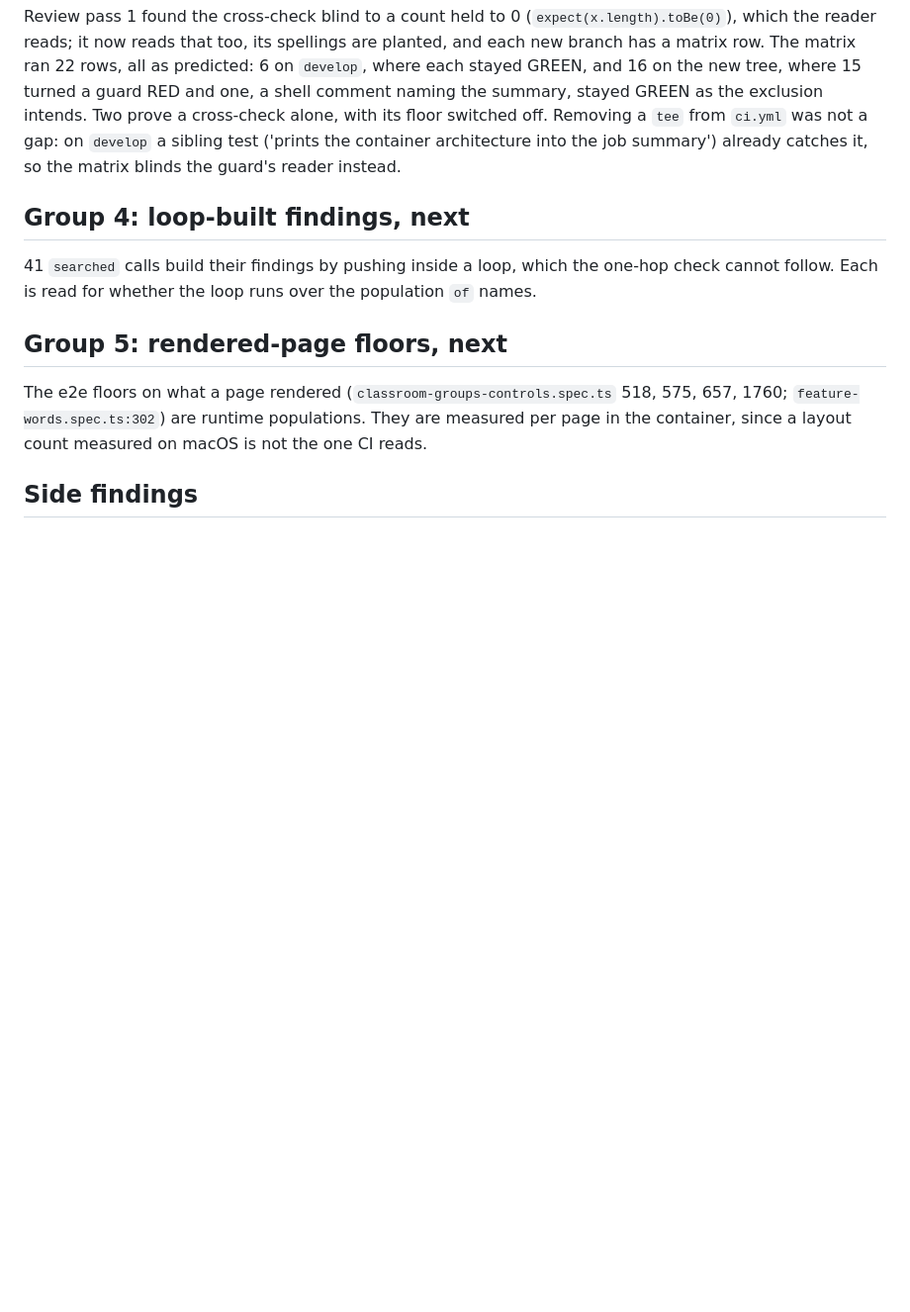
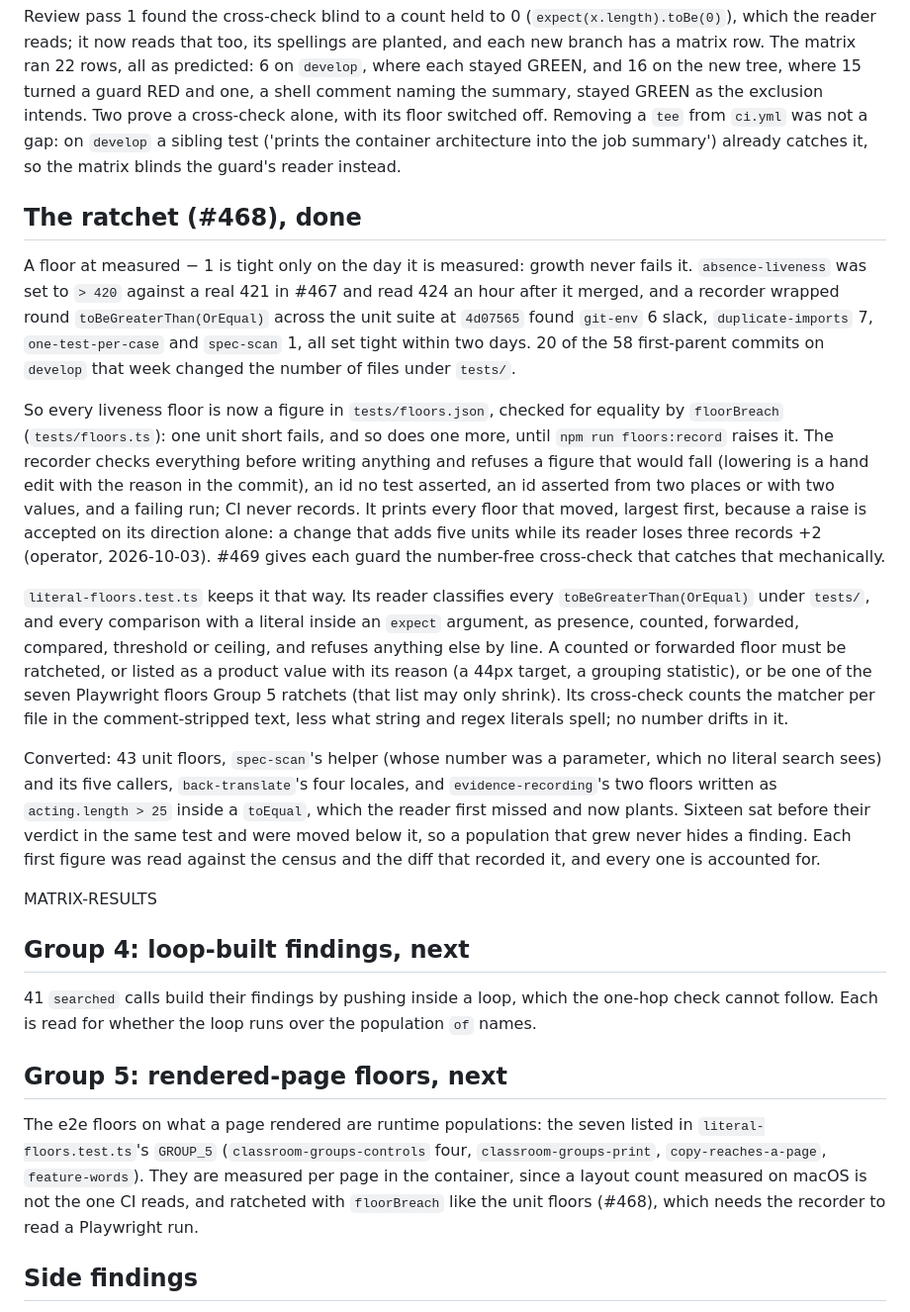
Before and after one commit to Shyden-Ltd/shyden.co.uk, a Markdown page: docs/reviews/2026-10-03-guard-liveness-ledger.md, the part around the change. Shown at 99% size. Drawn GitHub-style; blank space fills up the shorter version.

Commit message:
The ledger and CLAUDE.md say a liveness floor is ratcheted (Refs #468)
The ledger records the drift census at 4d07565, the ratchet, the reader
and what was converted; Group 5 now names its seven floors and adopts the
same check. CLAUDE.md tells the next author how a floor is written, what
floors:record prints and why each delta is read against the diff.

Co-Authored-By: Claude Opus 5.5 (1M context) <noreply@anthropic.com>
Claude-Session: https://claude.ai/code/session_01HDyNNRBQmx7b6cxHb53pr8

```diff
--- a/docs/reviews/2026-10-03-guard-liveness-ledger.md
+++ b/docs/reviews/2026-10-03-guard-liveness-ledger.md
@@ -221,6 +221,48 @@ cross-check alone, with its floor switched off. Removing a `tee` from
 architecture into the job summary') already catches it, so the matrix blinds
 the guard's reader instead.
 
+## The ratchet (#468), done
+
+A floor at measured − 1 is tight only on the day it is measured: growth
+never fails it. `absence-liveness` was set to `> 420` against a real 421 in
+#467 and read 424 an hour after it merged, and a recorder wrapped round
+`toBeGreaterThan(OrEqual)` across the unit suite at `4d07565` found
+`git-env` 6 slack, `duplicate-imports` 7, `one-test-per-case` and
+`spec-scan` 1, all set tight within two days. 20 of the 58 first-parent
+commits on `develop` that week changed the number of files under `tests/`.
+
+So every liveness floor is now a figure in `tests/floors.json`, checked for
+equality by `floorBreach` (`tests/floors.ts`): one unit short fails, and so
+does one more, until `npm run floors:record` raises it. The recorder checks
+everything before writing anything and refuses a figure that would fall
+(lowering is a hand edit with the reason in the commit), an id no test
+asserted, an id asserted from two places or with two values, and a failing
+run; CI never records. It prints every floor that moved, largest first,
+because a raise is accepted on its direction alone: a change that adds five
+units while its reader loses three records +2 (operator, 2026-10-03). #469
+gives each guard the number-free cross-check that catches that mechanically.
+
+`literal-floors.test.ts` keeps it that way. Its reader classifies every
+`toBeGreaterThan(OrEqual)` under `tests/`, and every comparison with a
+literal inside an `expect` argument, as presence, counted, forwarded,
+compared, threshold or ceiling, and refuses anything else by line. A
+counted or forwarded floor must be ratcheted, or listed as a product value
+with its reason (a 44px target, a grouping statistic), or be one of the
+seven Playwright floors Group 5 ratchets (that list may only shrink). Its
+cross-check counts the matcher per file in the comment-stripped text, less
+what string and regex literals spell; no number drifts in it.
+
+Converted: 43 unit floors, `spec-scan`'s helper (whose number was a
+parameter, which no literal search sees) and its five callers,
+`back-translate`'s four locales, and `evidence-recording`'s two floors
+written as `acting.length > 25` inside a `toEqual`, which the reader first
+missed and now plants. Sixteen sat before their verdict in the same test
+and were moved below it, so a population that grew never hides a finding.
+Each first figure was read against the census and the diff that recorded
+it, and every one is accounted for.
+
+MATRIX-RESULTS
+
 ## Group 4: loop-built findings, next
 
 41 `searched` calls build their findings by pushing inside a loop, which
@@ -229,10 +271,12 @@ over the population `of` names.
 
 ## Group 5: rendered-page floors, next
 
-The e2e floors on what a page rendered (`classroom-groups-controls.spec.ts`
-518, 575, 657, 1760; `feature-words.spec.ts:302`) are runtime populations.
+The e2e floors on what a page rendered are runtime populations: the seven
+listed in `literal-floors.test.ts`'s `GROUP_5` (`classroom-groups-controls`
+four, `classroom-groups-print`, `copy-reaches-a-page`, `feature-words`).
 They are measured per page in the container, since a layout count measured
-on macOS is not the one CI reads.
+on macOS is not the one CI reads, and ratcheted with `floorBreach` like the
+unit floors (#468), which needs the recorder to read a Playwright run.
 
 ## Side findings
 
```
Also changed, not shown: CLAUDE.md (+1 -0 lines).
